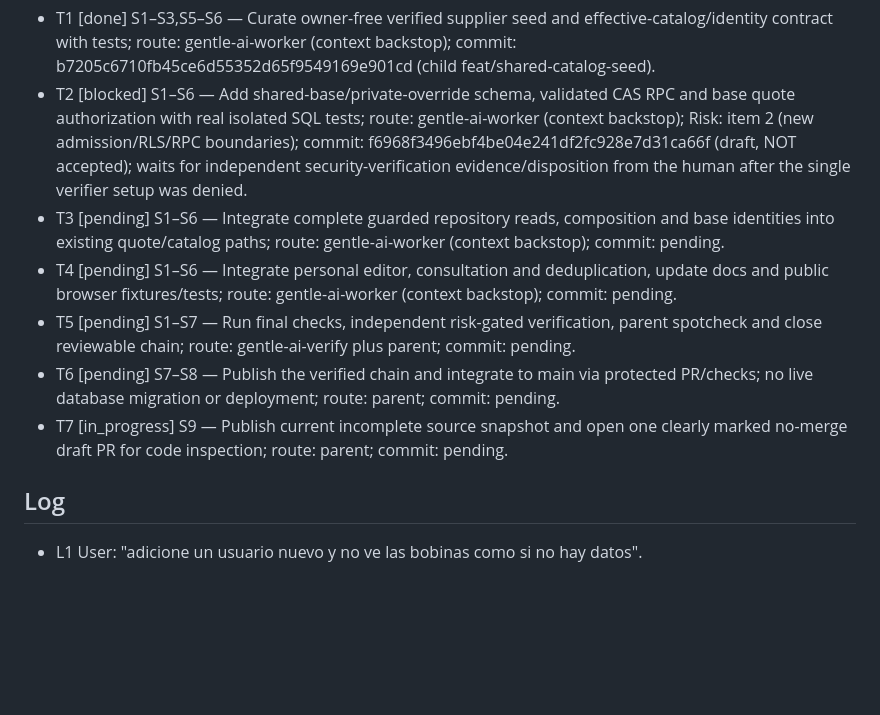
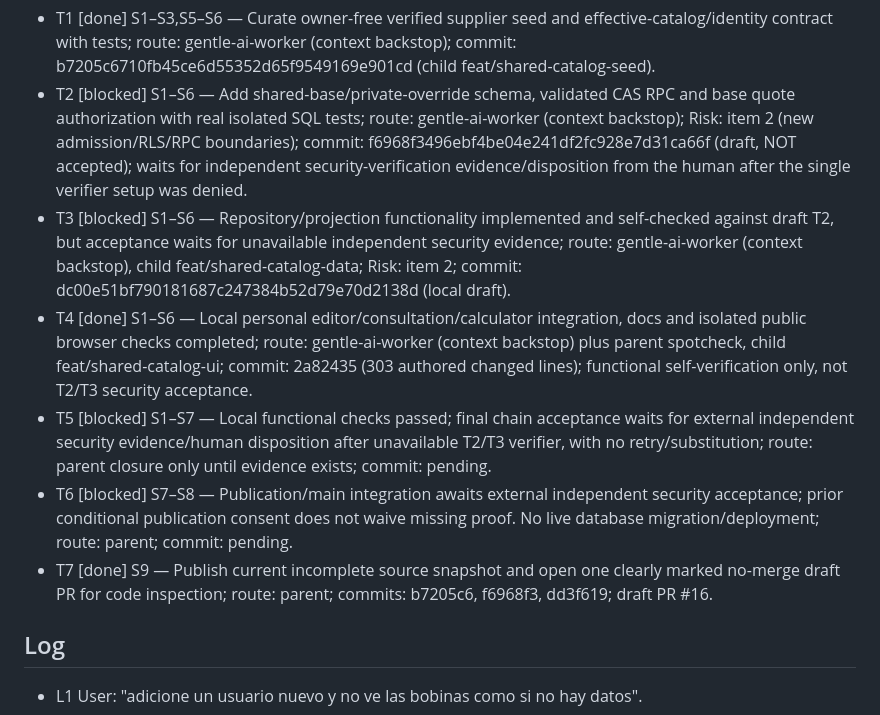
Before and after one commit to luismarinoc/calc3d, a Markdown page: odd/tasks/shared-spool-catalog.md, the part around one of its changes. Rendered like a GitHub page; blank space fills up the shorter version.

Commit message:
docs(odd): record verified local UI slice and security blocker

```diff
--- a/odd/tasks/shared-spool-catalog.md
+++ b/odd/tasks/shared-spool-catalog.md
@@ -16,11 +16,11 @@ Delivery: auto-chain / feature-branch-chain (user-selected integration branch);
 ## Tasks
 - T1 [done] S1–S3,S5–S6 — Curate owner-free verified supplier seed and effective-catalog/identity contract with tests; route: gentle-ai-worker (context backstop); commit: b7205c6710fb45ce6d55352d65f9549169e901cd (child feat/shared-catalog-seed).
 - T2 [blocked] S1–S6 — Add shared-base/private-override schema, validated CAS RPC and base quote authorization with real isolated SQL tests; route: gentle-ai-worker (context backstop); Risk: item 2 (new admission/RLS/RPC boundaries); commit: f6968f3496ebf4be04e241df2fc928e7d31ca66f (draft, NOT accepted); waits for independent security-verification evidence/disposition from the human after the single verifier setup was denied.
-- T3 [pending] S1–S6 — Integrate complete guarded repository reads, composition and base identities into existing quote/catalog paths; route: gentle-ai-worker (context backstop); commit: pending.
-- T4 [pending] S1–S6 — Integrate personal editor, consultation and deduplication, update docs and public browser fixtures/tests; route: gentle-ai-worker (context backstop); commit: pending.
-- T5 [pending] S1–S7 — Run final checks, independent risk-gated verification, parent spotcheck and close reviewable chain; route: gentle-ai-verify plus parent; commit: pending.
-- T6 [pending] S7–S8 — Publish the verified chain and integrate to main via protected PR/checks; no live database migration or deployment; route: parent; commit: pending.
-- T7 [in_progress] S9 — Publish current incomplete source snapshot and open one clearly marked no-merge draft PR for code inspection; route: parent; commit: pending.
+- T3 [blocked] S1–S6 — Repository/projection functionality implemented and self-checked against draft T2, but acceptance waits for unavailable independent security evidence; route: gentle-ai-worker (context backstop), child feat/shared-catalog-data; Risk: item 2; commit: dc00e51bf790181687c247384b52d79e70d2138d (local draft).
+- T4 [done] S1–S6 — Local personal editor/consultation/calculator integration, docs and isolated public browser checks completed; route: gentle-ai-worker (context backstop) plus parent spotcheck, child feat/shared-catalog-ui; commit: 2a82435 (303 authored changed lines); functional self-verification only, not T2/T3 security acceptance.
+- T5 [blocked] S1–S7 — Local functional checks passed; final chain acceptance waits for external independent security evidence/human disposition after unavailable T2/T3 verifier, with no retry/substitution; route: parent closure only until evidence exists; commit: pending.
+- T6 [blocked] S7–S8 — Publication/main integration awaits external independent security acceptance; prior conditional publication consent does not waive missing proof. No live database migration/deployment; route: parent; commit: pending.
+- T7 [done] S9 — Publish current incomplete source snapshot and open one clearly marked no-merge draft PR for code inspection; route: parent; commits: b7205c6, f6968f3, dd3f619; draft PR #16.
 
 ## Log
 - L1 User: "adicione un usuario nuevo y no ve las bobinas como si no hay datos".
```
Also changed, not shown: other parts of odd/tasks/shared-spool-catalog.md (+7 -0 lines).
